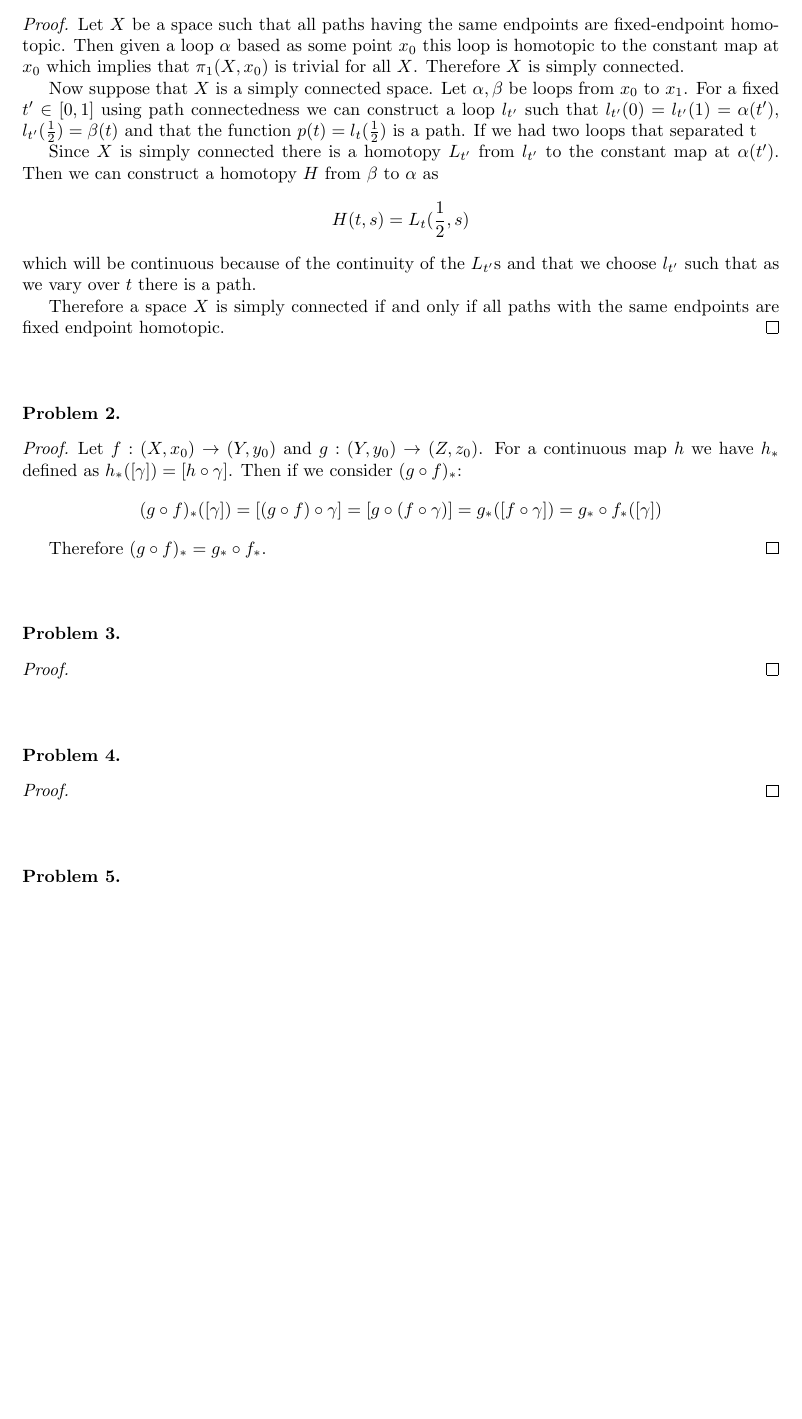
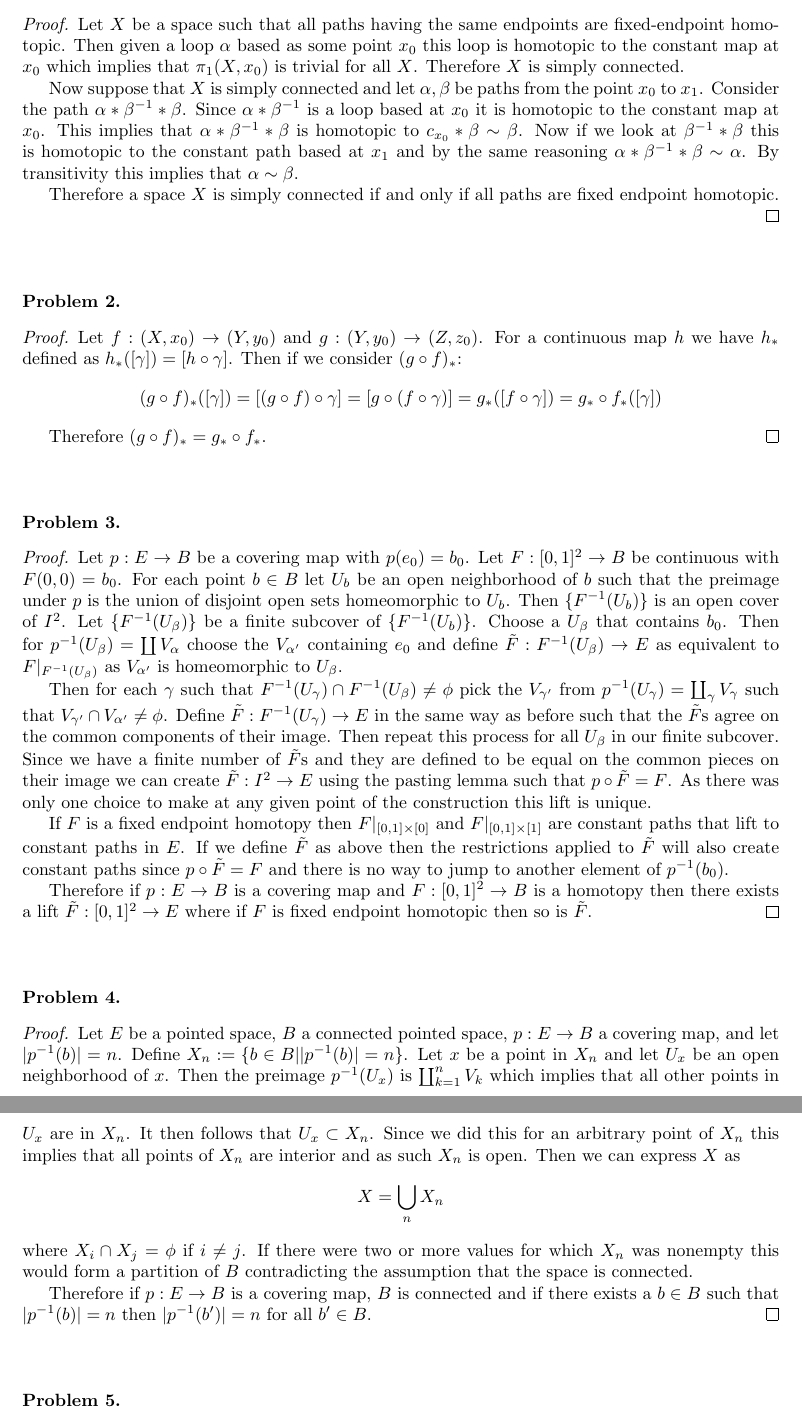
Before and after one commit to albenzo/MATH-7510, a LaTeX problem sheet (hw2/hw2.tex): part of page 1 of 2 before the commit and two parts of pages 1 and 2 of 2 after it, the two joined at a grey line, cut so that both start at the same text, the shorter picture padded with empty space. Compiled offline with pdfLaTeX.

Commit message:
Finished hw2

```diff
--- a/hw2/hw2.tex
+++ b/hw2/hw2.tex
@@ -33,21 +33,15 @@
   to the constant map at $x_0$ which implies that $\pi_1(X,x_0)$ is trivial for all
   $X$. Therefore $X$ is simply connected.
 
-  Now suppose that $X$ is a simply connected space. Let $\alpha,\beta$ be loops from $x_0$ to
-  $x_1$. For a fixed $t'\in [0,1]$ using path connectedness we can construct a loop
-  $l_{t'}$ such that $l_{t'}(0)=l_{t'}(1)=\alpha(t')$, $l_{t'}(\frac{1}{2})=\beta(t)$ and
-  that the function $p(t)=l_{t}(\frac{1}{2})$ is a path.
-  If we had two loops that separated t
+  Now suppose that $X$ is simply connected and let $\alpha,\beta$ be paths from the point $x_0$
+  to $x_1$. Consider the path $\alpha*\beta^{-1}*\beta$. Since $\alpha*\beta^{-1}$ is a loop based at $x_0$
+  it is homotopic to the constant map at $x_0$. This implies that
+  $\alpha*\beta^{-1}*\beta$ is homotopic to $c_{x_0}*\beta\sim \beta$. Now if we look at $\beta^{-1}*\beta$ this is
+  homotopic to the constant path based at $x_1$ and by the same reasoning
+  $\alpha*\beta^{-1}*\beta\sim \alpha$. By transitivity this implies that $\alpha\sim \beta$.
 
-
-  Since $X$ is simply connected there is a homotopy $L_{t'}$ from $l_{t'}$ to the
-  constant map at $\alpha(t')$. Then we can construct a homotopy $H$ from $\beta$ to $\alpha$ as
-  \[ H(t,s)= L_t(\frac{1}{2},s) \]
-  which will be continuous because of the continuity of the $L_{t'}$s and that
-  we choose $l_{t'}$ such that as we vary over $t$ there is a path.
-
-  Therefore a space $X$ is simply connected if and only if all paths with the same
-  endpoints are fixed endpoint homotopic.
+  Therefore a space $X$ is simply connected if and only if all paths are fixed
+  endpoint homotopic.
 \end{proof}
 
 \sk
@@ -72,7 +66,33 @@
 \end{problem}
 
 \begin{proof}
+  Let $p:E\rightarrow B$ be a covering map with $p(e_0)=b_0$. Let $F:[0,1]^2\rightarrow B$ be continuous
+  with $F(0,0)=b_0$. For each point $b\in B$ let $U_b$ be an open neighborhood of $b$ such
+  that the preimage under $p$ is the union of disjoint open sets homeomorphic to $U_b$.
+  Then $\{F^{-1}(U_b)\}$ is an open cover of $I^2$. Let $\{F^{-1}(U_\beta)\}$ be a finite subcover
+  of $\{F^{-1}(U_b)\}$. Choose a $U_\beta$ that contains $b_0$. Then for
+  $p^{-1}(U_\beta)=\coprod V_\alpha$ choose the $V_{\alpha'}$ containing $e_0$ and define
+  $\tilde{F}:F^{-1}(U_\beta)\rightarrow E$ as equivalent to $F|_{F^{-1}(U_\beta)}$ as $V_{\alpha'}$ is homeomorphic
+  to $U_\beta$.
 
+  Then for each $\gamma$ such that $F^{-1}(U_\gamma)\cap F^{-1}(U_\beta)\neq \phi$  pick the $V_{\gamma'}$ from
+  $p^{-1}(U_\gamma)=\coprod_\gamma V_\gamma$ such that $V_{\gamma'}\cap V_{\alpha'}\neq \phi$. Define $\tilde{F}:F^{-1}(U_\gamma)\rightarrow E$ in
+  the same way as before such that the $\tilde{F}$s agree on the common components of their
+  image. Then repeat this process for all $U_\beta$ in our finite subcover.
+  Since we have a finite number of $\tilde{F}$s and they are defined to be equal on
+  the common pieces on their image we can create $\tilde{F}:I^2\rightarrow E$ using the pasting
+  lemma such that $p\circ \tilde{F}=F$. As there was only one choice to make at any given
+  point of the construction this lift is unique.
+
+  If $F$ is a fixed endpoint homotopy then $F|_{[0,1]\times [0]}$ and $F|_{[0,1]\times [1]}$
+  are constant paths that lift to constant paths in $E$. If we define $\tilde{F}$
+  as above then the restrictions applied to $\tilde{F}$ will also create constant
+  paths since $p\circ\tilde{F}=F$ and there is no way to jump to another element
+  of $p^{-1}(b_0)$.
+
+  Therefore if $p:E\rightarrow B$ is a covering map and $F:[0,1]^2\rightarrow B$ is a homotopy then
+  there exists a lift $\tilde{F}:[0,1]^2\rightarrow E$ where if $F$ is fixed endpoint homotopic
+  then so is $\tilde{F}$.
 \end{proof}
 
 \sk
@@ -82,7 +102,20 @@
 \end{problem}
 
 \begin{proof}
+  Let $E$ be a pointed space, $B$ a connected pointed space, $p:E\rightarrow B$ a covering map,
+  and let $|p^{-1}(b)|=n$.
+  Define $X_n:=\{b\in B||p^{-1}(b)|=n\}$. Let $x$ be a point in $X_n$ and let $U_x$ be
+  an open neighborhood of $x$. Then the preimage $p^{-1}(U_x)$ is $\coprod_{k=1}^nV_k$
+  which implies that all other points in $U_x$ are in $X_n$. It then follows that
+  $U_x\subset X_n$. Since we did this for an arbitrary point of $X_n$ this implies that
+  all points of $X_n$ are interior and as such $X_n$ is open. Then we can express
+  $X$ as
+  \[ X=\bigcup_nX_n\] where $X_i\cap X_j=\phi$ if $i\neq j$. If there were two or more values for
+  which $X_n$ was nonempty this would form a partition of $B$ contradicting the assumption
+  that the space is connected.
 
+  Therefore if $p:E\rightarrow B$ is a covering map, $B$ is connected and if there exists
+  a $b\in B$ such that $|p^{-1}(b)|=n$ then $|p^{-1}(b')|=n$ for all $b'\in B$.
 \end{proof}
 
 \sk
```
Also changed, not shown: hw2/hw2.pdf.
